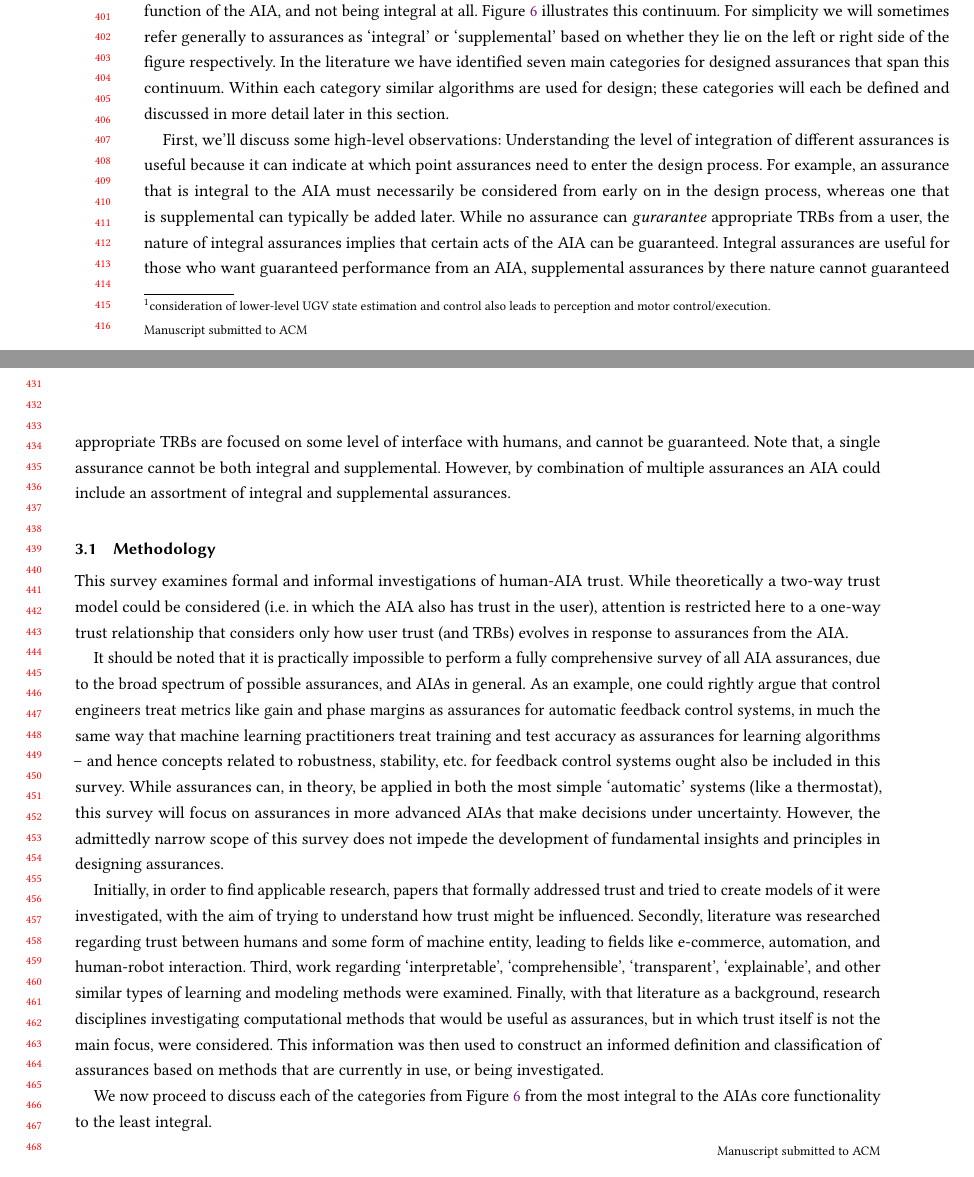
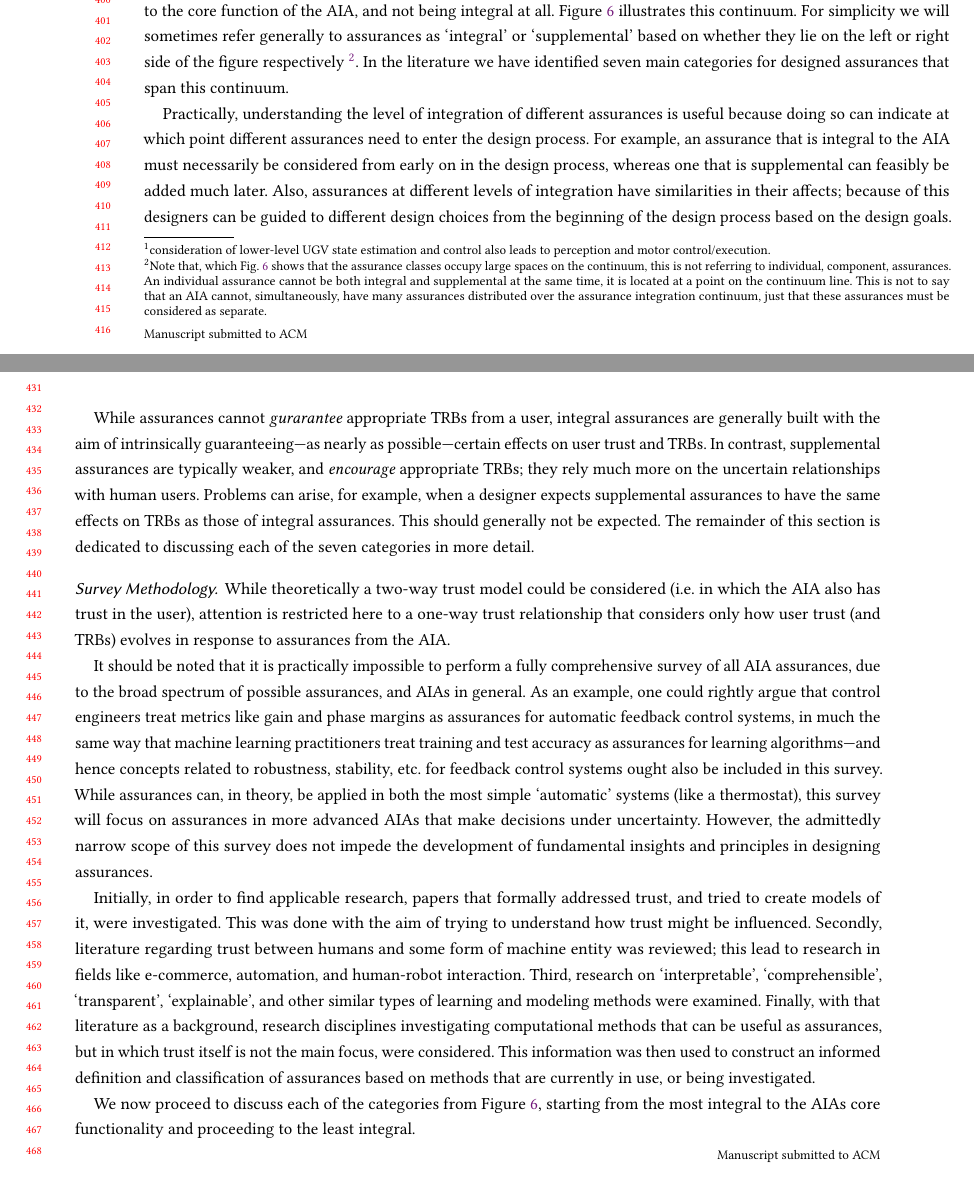
Before and after one commit to bisraelsen/Circumspect_survey, a LaTeX paper (main_acm.tex, which reads methodology.tex, survey.tex): two parts of pages 8 and 9 of 38, joined at a grey line, cut at the place of the change. Compiled offline with pdfLaTeX.

Commit message:
further revisions

```diff
--- a/methodology.tex
+++ b/methodology.tex
@@ -1,8 +1,8 @@
-\subsection{Methodology} \label{sec:methodology}
-    This survey examines formal and informal investigations of human-AIA trust. While theoretically a two-way trust model could be considered (i.e. in which the AIA also has trust in the user), attention is restricted here to a one-way trust relationship that considers only how user trust (and TRBs) evolves in response to assurances from the AIA.
+\subsubsection*{Survey Methodology} \label{sec:methodology}
+    While theoretically a two-way trust model could be considered (i.e. in which the AIA also has trust in the user), attention is restricted here to a one-way trust relationship that considers only how user trust (and TRBs) evolves in response to assurances from the AIA.
 
-    It should be noted that it is practically impossible to perform a fully comprehensive survey of all AIA assurances, due to the broad spectrum of possible assurances, and AIAs in general. As an example, one could rightly argue that control engineers treat metrics like gain and phase margins as assurances for automatic feedback control systems, in much the same way that machine learning practitioners treat training and test accuracy as assurances for learning algorithms -- and hence concepts related to robustness, stability, etc. for feedback control systems ought also be included in this survey. While assurances can, in theory, be applied in both the most simple `automatic' systems (like a thermostat), this survey will focus on assurances in more advanced AIAs that make decisions under uncertainty. However, the admittedly narrow scope of this survey does not impede the development of fundamental insights and principles in designing assurances.
+    It should be noted that it is practically impossible to perform a fully comprehensive survey of all AIA assurances, due to the broad spectrum of possible assurances, and AIAs in general. As an example, one could rightly argue that control engineers treat metrics like gain and phase margins as assurances for automatic feedback control systems, in much the same way that machine learning practitioners treat training and test accuracy as assurances for learning algorithms---and hence concepts related to robustness, stability, etc. for feedback control systems ought also be included in this survey. While assurances can, in theory, be applied in both the most simple `automatic' systems (like a thermostat), this survey will focus on assurances in more advanced AIAs that make decisions under uncertainty. However, the admittedly narrow scope of this survey does not impede the development of fundamental insights and principles in designing assurances.
 
-    Initially, in order to find applicable research, papers that formally addressed trust and tried to create models of it were investigated, with the aim of trying to understand how trust might be influenced. Secondly, literature was researched regarding trust between humans and some form of machine entity, leading to fields like e-commerce, automation, and human-robot interaction. Third, work regarding `interpretable', `comprehensible', `transparent', `explainable', and other similar types of learning and modeling methods were examined. Finally, with that literature as a background, research disciplines investigating computational methods that would be useful as assurances, but in which trust itself is not the main focus, were considered. This information was then used to construct an informed definition and classification of assurances based on methods that are currently in use, or being investigated.
+    Initially, in order to find applicable research, papers that formally addressed trust, and tried to create models of it, were investigated. This was done with the aim of trying to understand how trust might be influenced. Secondly, literature regarding trust between humans and some form of machine entity was reviewed; this lead to research in fields like e-commerce, automation, and human-robot interaction. Third, research on `interpretable', `comprehensible', `transparent', `explainable', and other similar types of learning and modeling methods were examined. Finally, with that literature as a background, research disciplines investigating computational methods that can be useful as assurances, but in which trust itself is not the main focus, were considered. This information was then used to construct an informed definition and classification of assurances based on methods that are currently in use, or being investigated.
 
-    We now proceed to discuss each of the categories from Figure~\ref{fig:assurance_continuum} from the most integral to the AIAs core functionality to the least integral.
+    We now proceed to discuss each of the categories from Figure~\ref{fig:assurance_continuum}, starting from the most integral to the AIAs core functionality and proceeding to the least integral.
--- a/survey.tex
+++ b/survey.tex
@@ -2,13 +2,11 @@
     Whereas others have noted the \textit{existence} of assurances, we now directly consider the question: what, exactly, \textit{are} assurances, and how can they be \textit{practically designed} into AIAs?
     This section surveys the related literature to understand what algorithmic approaches can be used to design AIA assurances. \nisarcomm{for me todo: make sure this lines up with end of previous Assurances section in background}
 
-    As discussed in Sec.~\ref{sec:assurances} there are many different ways of classifying assurances. In evaluating different practical approaches to designing assurances we have found that it is easiest to consider the level of `integration' of the assurance in the AIA. The level of integration refers to the extent to which the core functionality of the AIA is dependent on the existence of the assurance. Assurances naturally lie on a continuum between being totally integral to the core function of the AIA, and not being integral at all. Figure~\ref{fig:assurance_continuum} illustrates this continuum. For simplicity we will sometimes refer generally to assurances as `integral' or `supplemental' based on whether they lie on the left or right side of the figure respectively. In the literature we have identified seven main categories for designed assurances that span this continuum. Within each category similar algorithms are used for design; these categories will each be defined and discussed in more detail later in this section.
+    As discussed in Sec.~\ref{sec:assurances} there are many different ways of classifying assurances. In evaluating different practical approaches to designing assurances we have found that it is easiest to consider the level of `integration' of the assurance in the AIA. The level of integration of an assurance refers to the extent to which the core functionality of the AIA is dependent on the existence of that assurance. Assurances naturally lie on a continuum between being totally integral to the core function of the AIA, and not being integral at all. Figure~\ref{fig:assurance_continuum} illustrates this continuum. For simplicity we will sometimes refer generally to assurances as `integral' or `supplemental' based on whether they lie on the left or right side of the figure respectively~\footnote{Note that, which Fig.~\ref{fig:assurance_continuum} shows that the assurance classes occupy large spaces on the continuum, this is not referring to individual, component, assurances. An individual assurance cannot be both integral and supplemental at the same time, it is located at a point on the continuum line. This is not to say that an AIA cannot, simultaneously, have many assurances distributed over the assurance integration continuum, just that these assurances must be considered as separate.}. In the literature we have identified seven main categories for designed assurances that span this continuum.
 
-    First, we'll discuss some high-level observations:
-    Understanding the level of integration of different assurances is useful because it can indicate at which point assurances need to enter the design process. For example, an assurance that is integral to the AIA must necessarily be considered from early on in the design process, whereas one that is supplemental can typically be added later.
-    While no assurance can \emph{gurarantee} appropriate TRBs from a user, the nature of integral assurances implies that certain acts of the AIA can be guaranteed.
-    Integral assurances are useful for those who want guaranteed performance from an AIA, supplemental assurances by there nature cannot guaranteed appropriate TRBs are focused on some level of interface with humans, and cannot be guaranteed.
-    Note that, a single assurance cannot be both integral and supplemental. However, by combination of multiple assurances an AIA could include an assortment of integral and supplemental assurances.
+    Practically, understanding the level of integration of different assurances is useful because doing so can indicate at which point different assurances need to enter the design process. For example, an assurance that is integral to the AIA must necessarily be considered from early on in the design process, whereas one that is supplemental can feasibly be added much later. Also, assurances at different levels of integration have similarities in their affects; because of this designers can be guided to different design choices from the beginning of the design process based on the design goals.
+
+    While assurances cannot \emph{gurarantee} appropriate TRBs from a user, integral assurances are generally built with the aim of intrinsically guaranteeing---as nearly as possible---certain effects on user trust and TRBs. In contrast, supplemental assurances are typically weaker, and \emph{encourage} appropriate TRBs; they rely much more on the uncertain relationships with human users. Problems can arise, for example, when a designer expects supplemental assurances to have the same effects on TRBs as those of integral assurances. This should generally not be expected. The remainder of this section is dedicated to discussing each of the seven categories in more detail.
 
     \begin{figure}[!t]%[htbp]
         \centering
```
